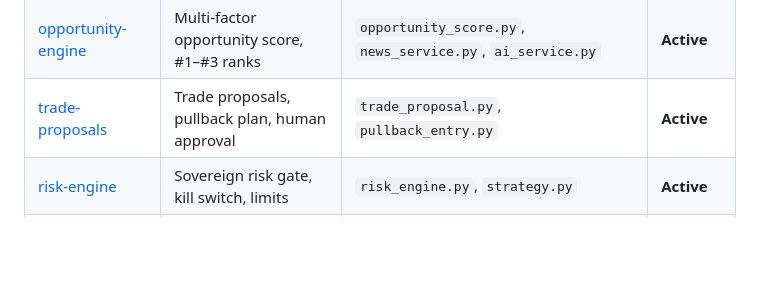
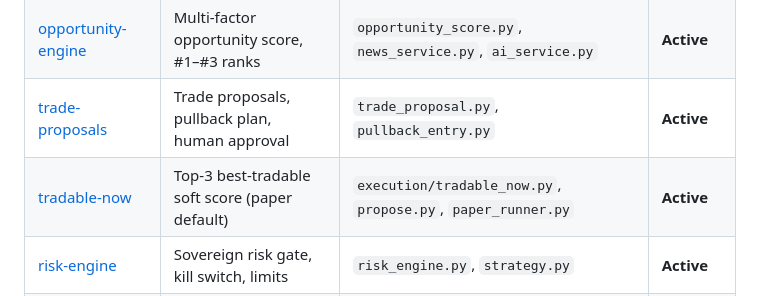
Before and after one commit to beachbobby45/Home-Repository, a Markdown page: skills/README.md, the part around the change. Rendered like a GitHub page; blank space fills up the shorter version.

Commit message:
Index tradable-now skill in skills README
Co-authored-by: beachbobby45 <beachbobby45@users.noreply.github.com>

```diff
--- a/skills/README.md
+++ b/skills/README.md
@@ -26,6 +26,7 @@ See [baseline-reference.md](./baseline-reference.md) for DB backup and Mac resto
 | [eod-ingest-screener](./eod-ingest-screener/SKILL.md) | EOD ingest, 14d screener, ranked candidates | `ingest.py`, `period_screener.py`, `historical.py` | **Active** |
 | [opportunity-engine](./opportunity-engine/SKILL.md) | Multi-factor opportunity score, #1–#3 ranks | `opportunity_score.py`, `news_service.py`, `ai_service.py` | **Active** |
 | [trade-proposals](./trade-proposals/SKILL.md) | Trade proposals, pullback plan, human approval | `trade_proposal.py`, `pullback_entry.py` | **Active** |
+| [tradable-now](./tradable-now/SKILL.md) | Top-3 best-tradable soft score (paper default) | `execution/tradable_now.py`, `propose.py`, `paper_runner.py` | **Active** |
 | [risk-engine](./risk-engine/SKILL.md) | Sovereign risk gate, kill switch, limits | `risk_engine.py`, `strategy.py` | **Active** |
 | [journal-capital](./journal-capital/SKILL.md) | Journal, P&L, capital tiers (Phase 1B tiers TBD) | `journal.py`, `finance.py`, `capital_builder.py` | **Active** |
 | [intraday-trading-day](./intraday-trading-day/SKILL.md) | Go/no-go, live refresh, extended session | `trading_day.py`, `tradability.py`, `regime.py` | **Active** |
```
